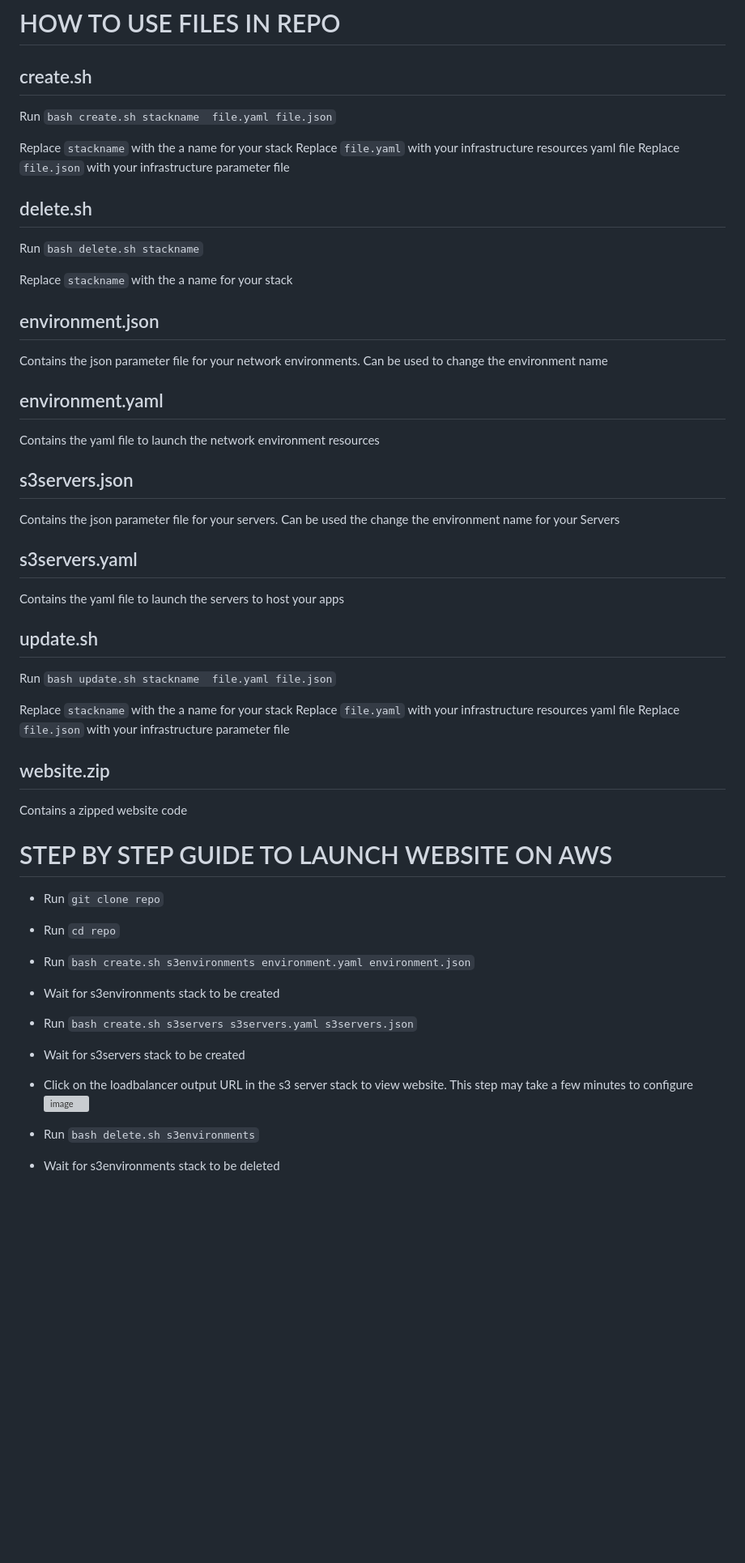
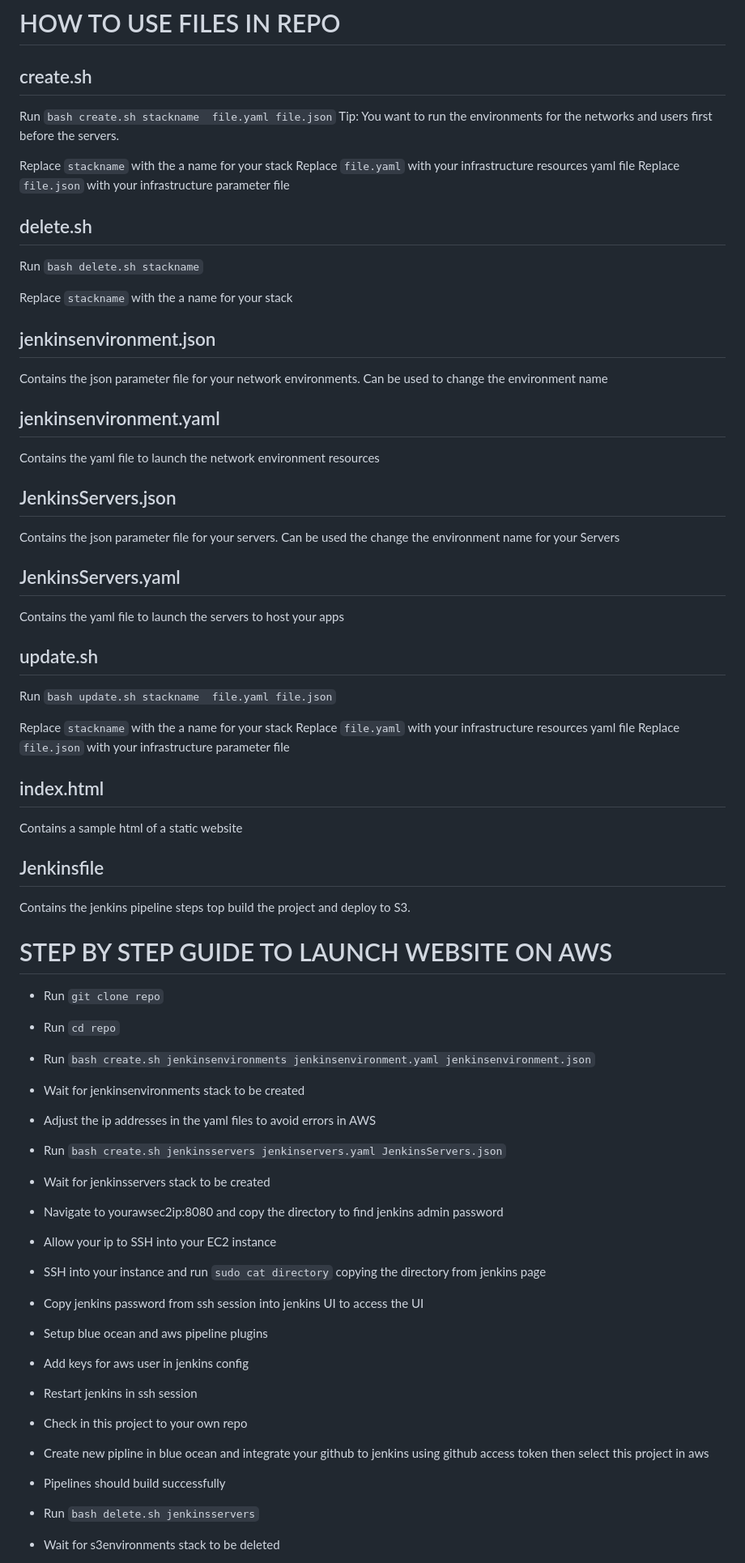
Before and after one commit to deogakofi/jenkins_pipeline, a Markdown page: README.md, the part around the change printed below. Shown: that part at 81% size. GitHub-like rendering; blank space fills up the shorter version; grey boxes are pictures that could not be loaded.

```diff
--- a/README.md
+++ b/README.md
@@ -12,6 +10,7 @@ create.sh
 ---------------
 
 Run `bash create.sh stackname  file.yaml file.json`
+Tip: You want to run the environments for the networks and users first before the servers.
 
 Replace `stackname` with the a name for your stack
 Replace `file.yaml` with your infrastructure resources yaml file
@@ -23,22 +22,22 @@ Run `bash delete.sh stackname`
 
 Replace `stackname` with the a name for your stack
 
-environment.json
+jenkinsenvironment.json
 -----------------------
 Contains the json parameter file for your network environments. Can be used to change the environment name
 
 
-environment.yaml
+jenkinsenvironment.yaml
 -----------------------
 Contains the yaml file to launch the network environment resources
 
 
-s3servers.json
+JenkinsServers.json
 ---------------------
 Contains the json parameter file for your servers. Can be used the change the environment name for your Servers
 
 
-s3servers.yaml
+JenkinsServers.yaml
 --------------------
 Contains the yaml file to launch the servers to host your apps
 
@@ -52,9 +51,13 @@ Replace `file.yaml` with your infrastructure resources yaml file
 Replace `file.json` with your infrastructure parameter file
 
 
-website.zip
+index.html
 -------------------
-Contains a zipped website code
+Contains a sample html of a static website
+
+Jenkinsfile
+--------------------
+Contains the jenkins pipeline steps top build the project and deploy to S3.
 
 
 # STEP BY STEP GUIDE TO LAUNCH WEBSITE ON AWS
@@ -62,19 +65,37 @@ Contains a zipped website code
 
 * Run `cd repo`
 
-* Run `bash create.sh s3environments environment.yaml environment.json`
+* Run `bash create.sh jenkinsenvironments jenkinsenvironment.yaml jenkinsenvironment.json`
 
-* Wait for s3environments stack to be created
+* Wait for jenkinsenvironments stack to be created
 
-* Run `bash create.sh s3servers s3servers.yaml s3servers.json`
+* Adjust the ip addresses in the yaml files to avoid errors in AWS
 
-* Wait for s3servers stack to be created
+* Run `bash create.sh jenkinsservers jenkinservers.yaml JenkinsServers.json`
 
-* Click on the loadbalancer output URL in the s3 server stack to view website.
-  This step may take a few minutes to configure
-  ![image](img/loadbalancer_URL.png)
+* Wait for jenkinsservers stack to be created
 
-* Run `bash delete.sh s3environments`
+* Navigate to yourawsec2ip:8080 and copy the directory to find jenkins admin password
+
+* Allow your ip to SSH into your EC2 instance
+
+* SSH into your instance and run `sudo cat directory` copying the directory from jenkins page
+
+* Copy jenkins password from ssh session into jenkins UI to access the UI
+
+* Setup blue ocean and aws pipeline plugins
+
+* Add keys for aws user in jenkins config
+
+* Restart jenkins in ssh session
+
+* Check in this project to your own repo
+
+* Create new pipline in blue ocean and integrate your github to jenkins using github access token then select this project in aws
+
+* Pipelines should build successfully
+
+* Run `bash delete.sh jenkinsservers`
 
 * Wait for s3environments stack to be deleted
 
```
Also changed, not shown: other parts of README.md (+5 -7 lines), img/Screenshots/08. screenshot-08. AWS upload Success.png (added), img/site_screenshot.png (added), 5 other files.
